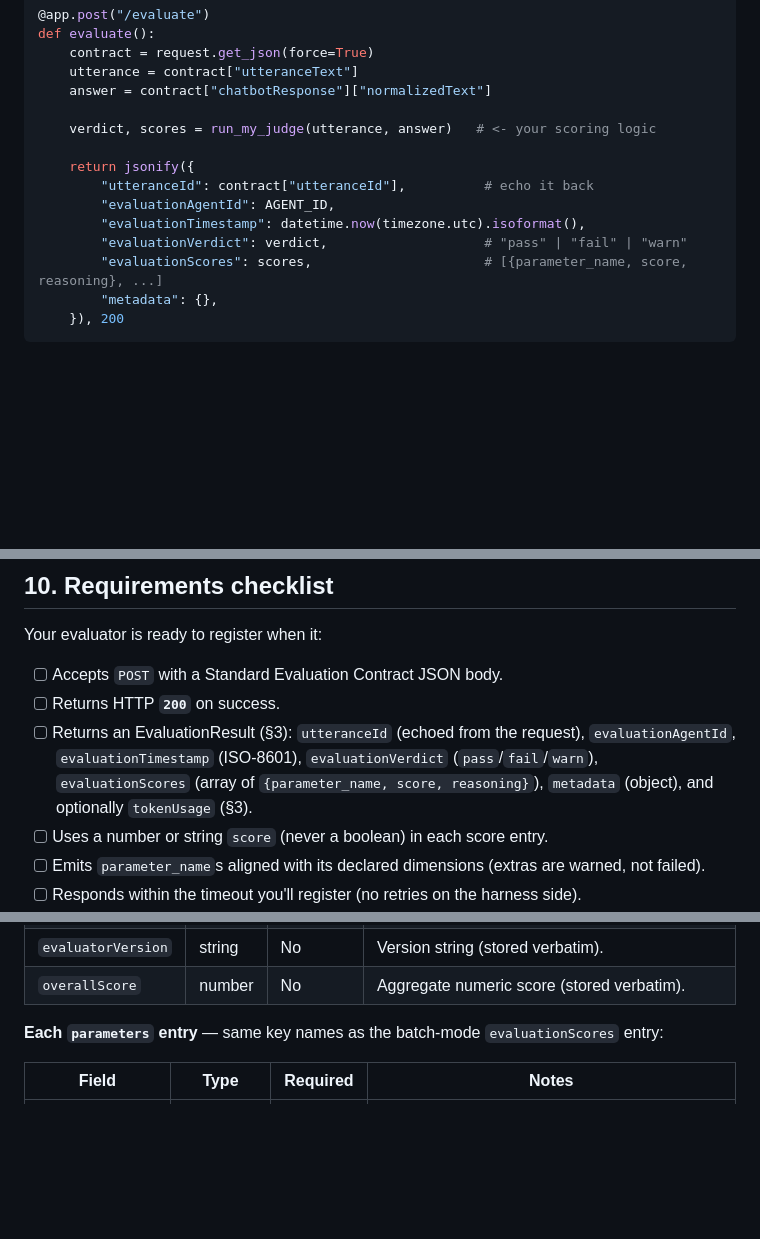
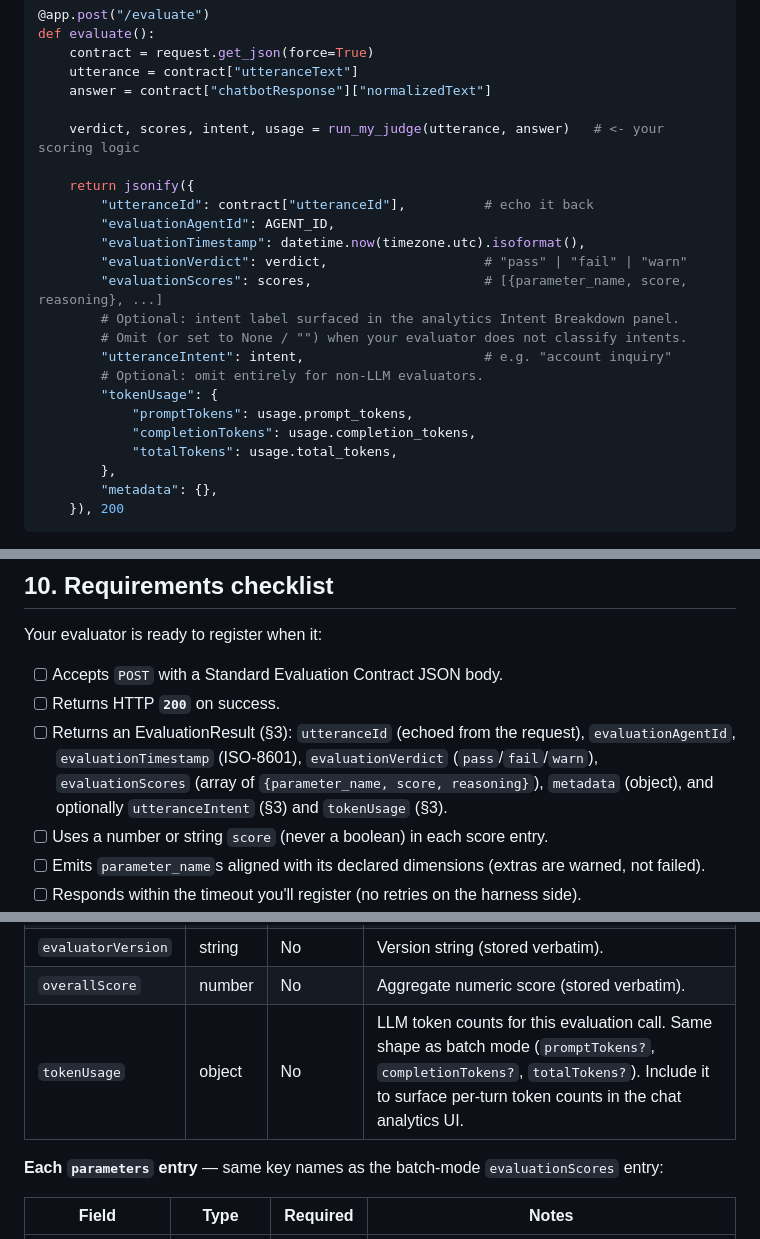
Before and after one commit to siddharthasd/chat-regression-test-utility, a Markdown page: eval-brew/docs/evaluator-developer-guide.md, 3 parts joined by grey strips. Drawn GitHub-style; blank space fills up the shorter version.

````diff
--- a/eval-brew/docs/evaluator-developer-guide.md
+++ b/eval-brew/docs/evaluator-developer-guide.md
@@ -164,7 +164,7 @@ def evaluate():
     utterance = contract["utteranceText"]
     answer = contract["chatbotResponse"]["normalizedText"]
 
-    verdict, scores = run_my_judge(utterance, answer)   # <- your scoring logic
+    verdict, scores, intent, usage = run_my_judge(utterance, answer)   # <- your scoring logic
 
     return jsonify({
         "utteranceId": contract["utteranceId"],          # echo it back
@@ -172,6 +172,15 @@ def evaluate():
         "evaluationTimestamp": datetime.now(timezone.utc).isoformat(),
         "evaluationVerdict": verdict,                    # "pass" | "fail" | "warn"
         "evaluationScores": scores,                      # [{parameter_name, score, reasoning}, ...]
+        # Optional: intent label surfaced in the analytics Intent Breakdown panel.
+        # Omit (or set to None / "") when your evaluator does not classify intents.
+        "utteranceIntent": intent,                       # e.g. "account inquiry"
+        # Optional: omit entirely for non-LLM evaluators.
+        "tokenUsage": {
+            "promptTokens": usage.prompt_tokens,
+            "completionTokens": usage.completion_tokens,
+            "totalTokens": usage.total_tokens,
+        },
         "metadata": {},
     }), 200
 ```
@@ -313,7 +322,8 @@ Your evaluator is ready to register when it:
 - [ ] Returns an EvaluationResult (§3): `utteranceId` (echoed from the request),
       `evaluationAgentId`, `evaluationTimestamp` (ISO-8601), `evaluationVerdict`
       (`pass`/`fail`/`warn`), `evaluationScores` (array of `{parameter_name, score,
-      reasoning}`), `metadata` (object), and optionally `tokenUsage` (§3).
+      reasoning}`), `metadata` (object), and optionally `utteranceIntent` (§3) and
+      `tokenUsage` (§3).
 - [ ] Uses a number or string `score` (never a boolean) in each score entry.
 - [ ] Emits `parameter_name`s aligned with its declared dimensions (extras are warned, not
       failed).
@@ -391,6 +401,7 @@ silently show no results.
 | `evaluatorName` | string | No | Human-readable evaluator name (stored verbatim). |
 | `evaluatorVersion` | string | No | Version string (stored verbatim). |
 | `overallScore` | number | No | Aggregate numeric score (stored verbatim). |
+| `tokenUsage` | object | No | LLM token counts for this evaluation call. Same shape as batch mode (`promptTokens?`, `completionTokens?`, `totalTokens?`). Include it to surface per-turn token counts in the chat analytics UI. |
 
 **Each `parameters` entry** — same key names as the batch-mode `evaluationScores` entry:
 
````
Also changed, not shown: eval-brew/docs/connector-developer-guide.md (+11 -1 lines).
